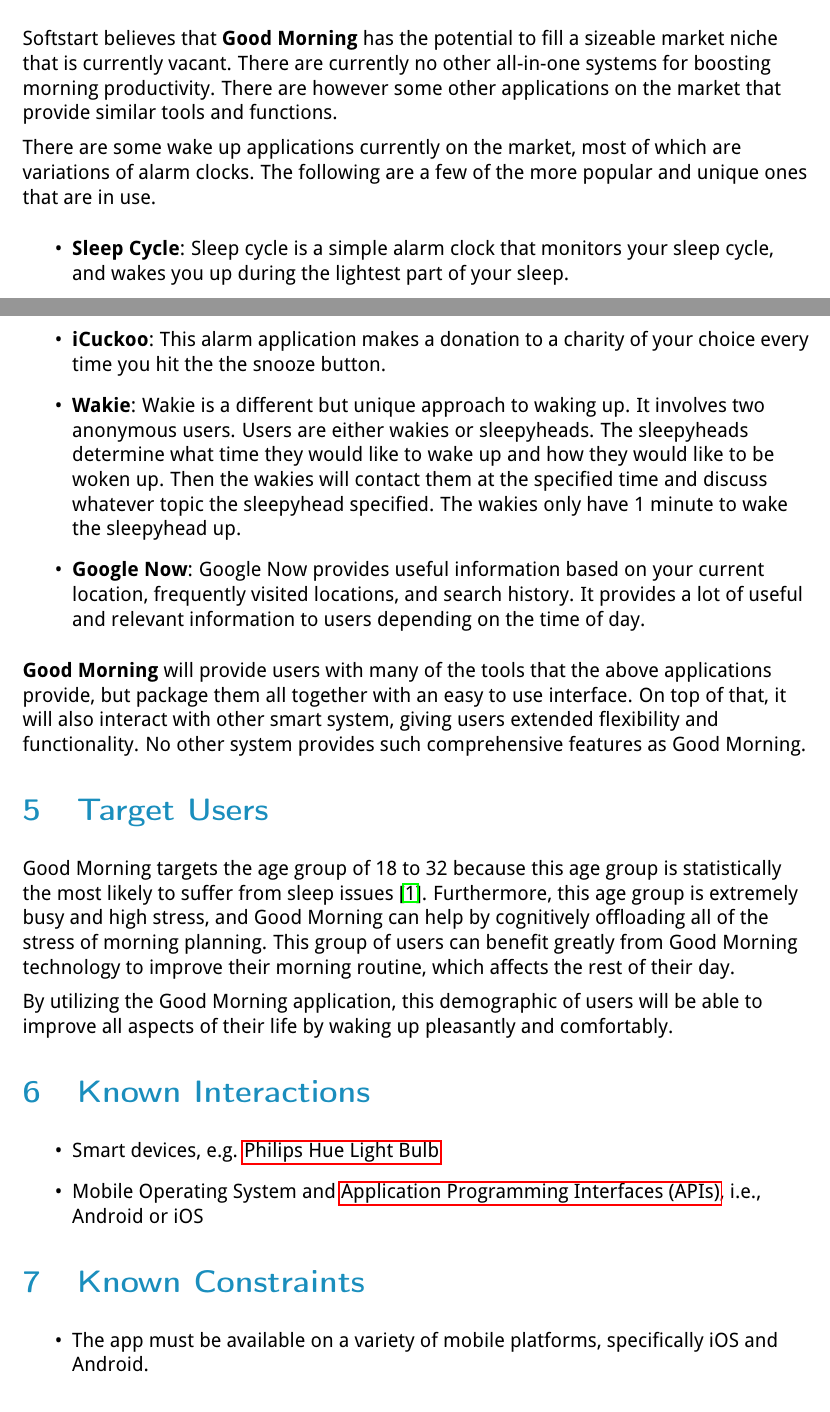
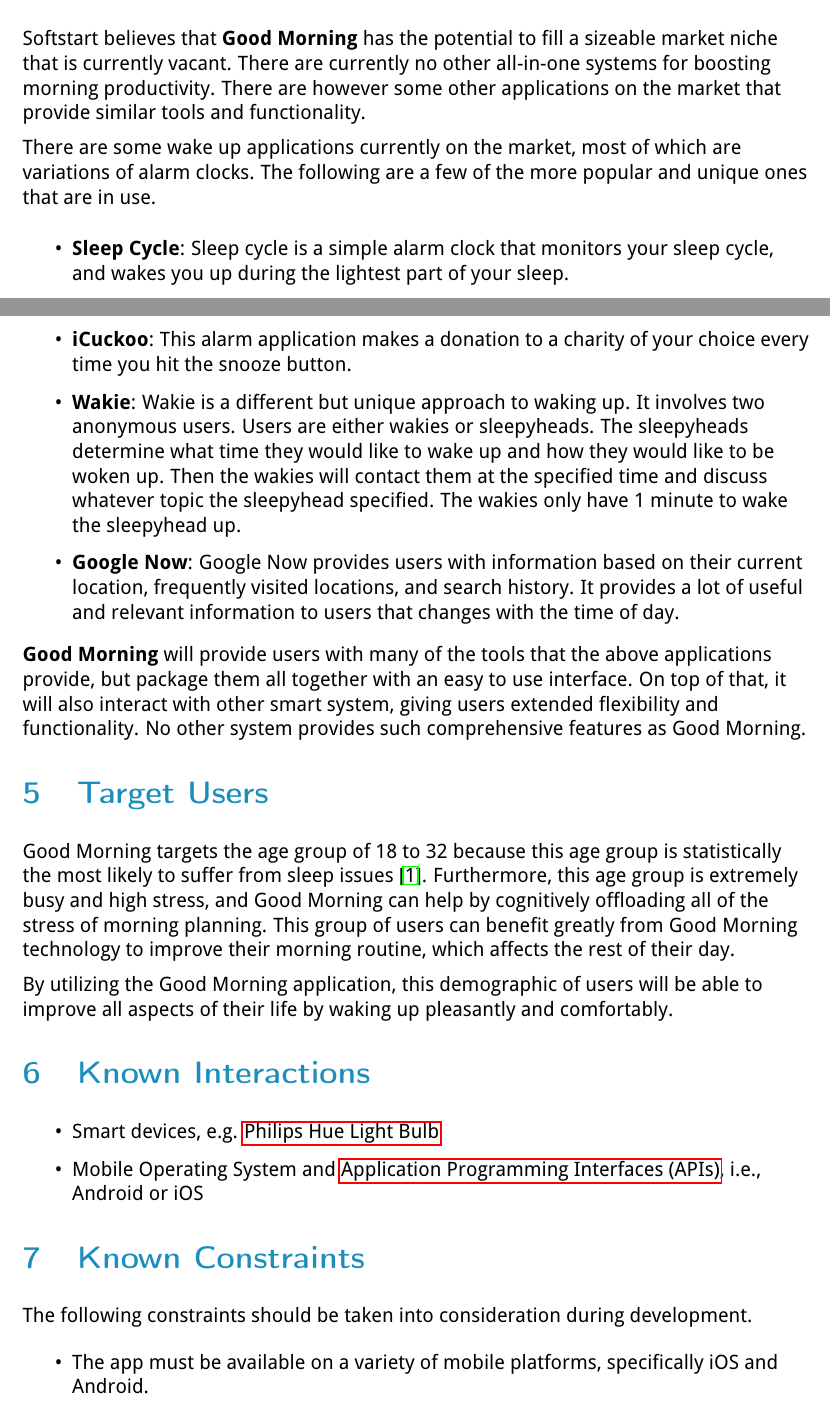
Before and after one commit to JakeCooper/Hire, a LaTeX paper (C0/C0-Good-Morning.tex): two parts of pages 4 and 5 of 7, joined at a grey line, cut so that both start at the same text. Compiled offline with pdfLaTeX.

Commit message:
fix sections

```diff
--- a/C0/C0-Good-Morning.tex
+++ b/C0/C0-Good-Morning.tex
@@ -208,36 +208,21 @@
 % ---------------------------------------
 \section{Current Systems}\label{current-systems}
 
-Softstart believes that \textbf{Good Morning} has the potential to fill
-a sizeable market niche that is currently vacant. There are currently no other all-in-one systems
-for boosting morning productivity. There are however some other applications
-on the market that provide similar tools and functions.
+Softstart believes that \textbf{Good Morning} has the potential to fill a sizeable market niche that is currently vacant. There are currently no other all-in-one systems for boosting morning productivity. There are however some other applications on the market that provide similar tools and functionality.
 
-There are some wake up applications currently on the market, most
-of which are variations of alarm clocks. The following are a few of the more popular and unique ones that are in use.
+There are some wake up applications currently on the market, most of which are variations of alarm clocks. The following are a few of the more popular and unique ones that are in use.
 \begin{itemize}
 \item
-    \textbf{Sleep Cycle}: Sleep cycle is a simple alarm clock that monitors your sleep
-    cycle, and wakes you up during the lightest part of your sleep.
+    \textbf{Sleep Cycle}: Sleep cycle is a simple alarm clock that monitors your sleep cycle, and wakes you up during the lightest part of your sleep.
 \item
-    \textbf{iCuckoo}: This alarm application makes a donation to a charity of your choice every time you hit the
-    the snooze button.
+    \textbf{iCuckoo}: This alarm application makes a donation to a charity of your choice every time you hit the snooze button.
 \item
-    \textbf{Wakie}: Wakie is a different but unique approach to waking up. It
-    involves two anonymous users. Users are either wakies or sleepyheads.
-    The sleepyheads determine what time they would like to wake up and how they would
-    like to be woken up. Then the wakies will contact them at the specified time and
-    discuss whatever topic the sleepyhead specified. The wakies only have 1 minute to wake the sleepyhead up.
+    \textbf{Wakie}: Wakie is a different but unique approach to waking up. It involves two anonymous users. Users are either wakies or sleepyheads. The sleepyheads determine what time they would like to wake up and how they would like to be woken up. Then the wakies will contact them at the specified time and discuss whatever topic the sleepyhead specified. The wakies only have 1 minute to wake the sleepyhead up.
 \item
-	\textbf{Google Now}: Google Now provides useful information based on your current location, frequently
-	visited locations, and search history. It provides a lot of useful and relevant information to users
-	depending on the time of day.
+	\textbf{Google Now}: Google Now provides users with information based on their current location, frequently visited locations, and search history. It provides a lot of useful and relevant information to users that changes with the time of day.
 \end{itemize}
 
-\textbf{Good Morning} will provide users with many of the tools that the above applications
-provide, but package them all together with an easy to use interface. On top of that, it will also
-interact with other smart system, giving users extended flexibility and functionality.
-No other system provides such comprehensive features as Good Morning.
+\textbf{Good Morning} will provide users with many of the tools that the above applications provide, but package them all together with an easy to use interface. On top of that, it will also interact with other smart system, giving users extended flexibility and functionality. No other system provides such comprehensive features as Good Morning.
 
 % TARGET USERS
 % ---------------------------------------
@@ -266,6 +251,8 @@
 % Known Contraints
 % ---------------------------------------
 \section{Known Constraints}\label{known-constraints}
+
+The following constraints should be taken into consideration during development.
 
 \begin{itemize}
  \item The app must be available on a variety of mobile platforms, specifically iOS and Android.
```
